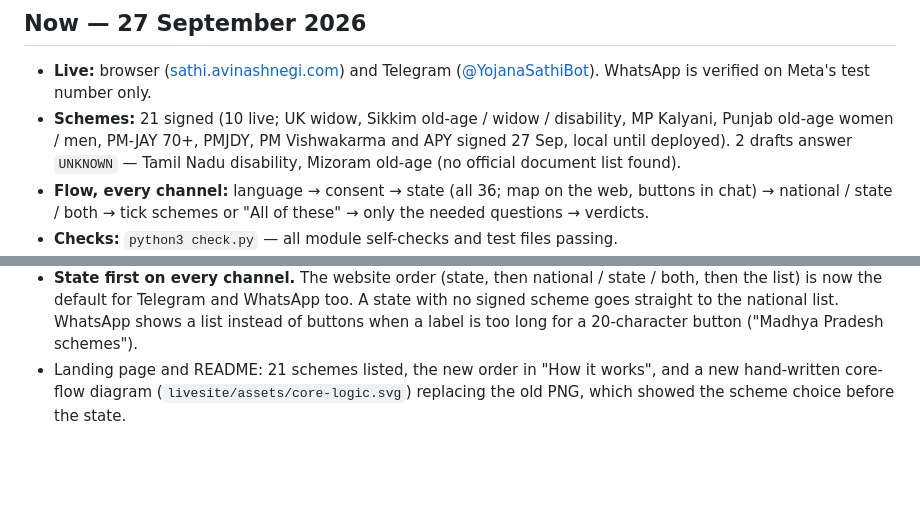
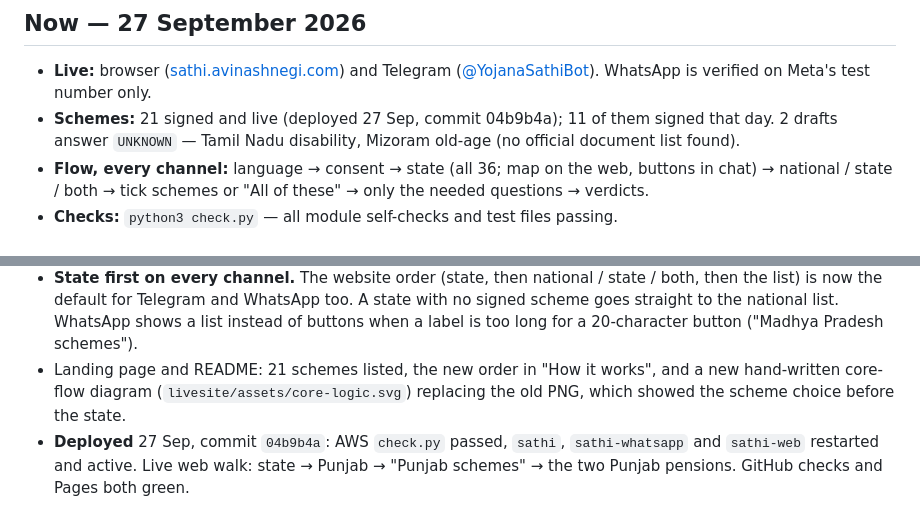
Before and after one commit to avinashnegi1999/yojana-sathi, a Markdown page: docs/PROGRESS.md, 2 parts joined by grey strips. GitHub-like rendering; blank space fills up the shorter version.

Commit message:
Record the 27 September deploy in the progress log
Co-Authored-By: Claude Opus 5.5 <noreply@anthropic.com>

```diff
--- a/docs/PROGRESS.md
+++ b/docs/PROGRESS.md
@@ -7,7 +7,7 @@ identifiers.
 ## Now — 27 September 2026
 
 - **Live:** browser ([sathi.avinashnegi.com](https://sathi.avinashnegi.com)) and Telegram ([@YojanaSathiBot](https://t.me/YojanaSathiBot)). WhatsApp is verified on Meta's test number only.
-- **Schemes:** 21 signed (10 live; UK widow, Sikkim old-age / widow / disability, MP Kalyani, Punjab old-age women / men, PM-JAY 70+, PMJDY, PM Vishwakarma and APY signed 27 Sep, local until deployed). 2 drafts answer `UNKNOWN` — Tamil Nadu disability, Mizoram old-age (no official document list found).
+- **Schemes:** 21 signed and live (deployed 27 Sep, commit 04b9b4a); 11 of them signed that day. 2 drafts answer `UNKNOWN` — Tamil Nadu disability, Mizoram old-age (no official document list found).
 - **Flow, every channel:** language → consent → state (all 36; map on the web, buttons in chat) → national / state / both → tick schemes or "All of these" → only the needed questions → verdicts.
 - **Checks:** `python3 check.py` — all module self-checks and test files passing.
 - **Not done:** native Hindi review (much 27 Sep text is machine-drafted), and the field pilot. No impact is claimed.
@@ -292,3 +292,4 @@ copy before touching `/opt/sathi`.
 - **Parked:** TN_IGNDPS and MZ_IGNOAPS stay unsigned. Their amounts and rules are sourced, but no official page lists the documents (CRA, e-Sevai, tn.gov.in, Mizoram Social Welfare and NSAP were all checked). They are never offered in the scheme list; resume only with an official list or a recorded call to the office.
 - **State first on every channel.** The website order (state, then national / state / both, then the list) is now the default for Telegram and WhatsApp too. A state with no signed scheme goes straight to the national list. WhatsApp shows a list instead of buttons when a label is too long for a 20-character button ("Madhya Pradesh schemes").
 - Landing page and README: 21 schemes listed, the new order in "How it works", and a new hand-written core-flow diagram (`livesite/assets/core-logic.svg`) replacing the old PNG, which showed the scheme choice before the state.
+- **Deployed** 27 Sep, commit `04b9b4a`: AWS `check.py` passed, `sathi`, `sathi-whatsapp` and `sathi-web` restarted and active. Live web walk: state → Punjab → "Punjab schemes" → the two Punjab pensions. GitHub checks and Pages both green.
```
